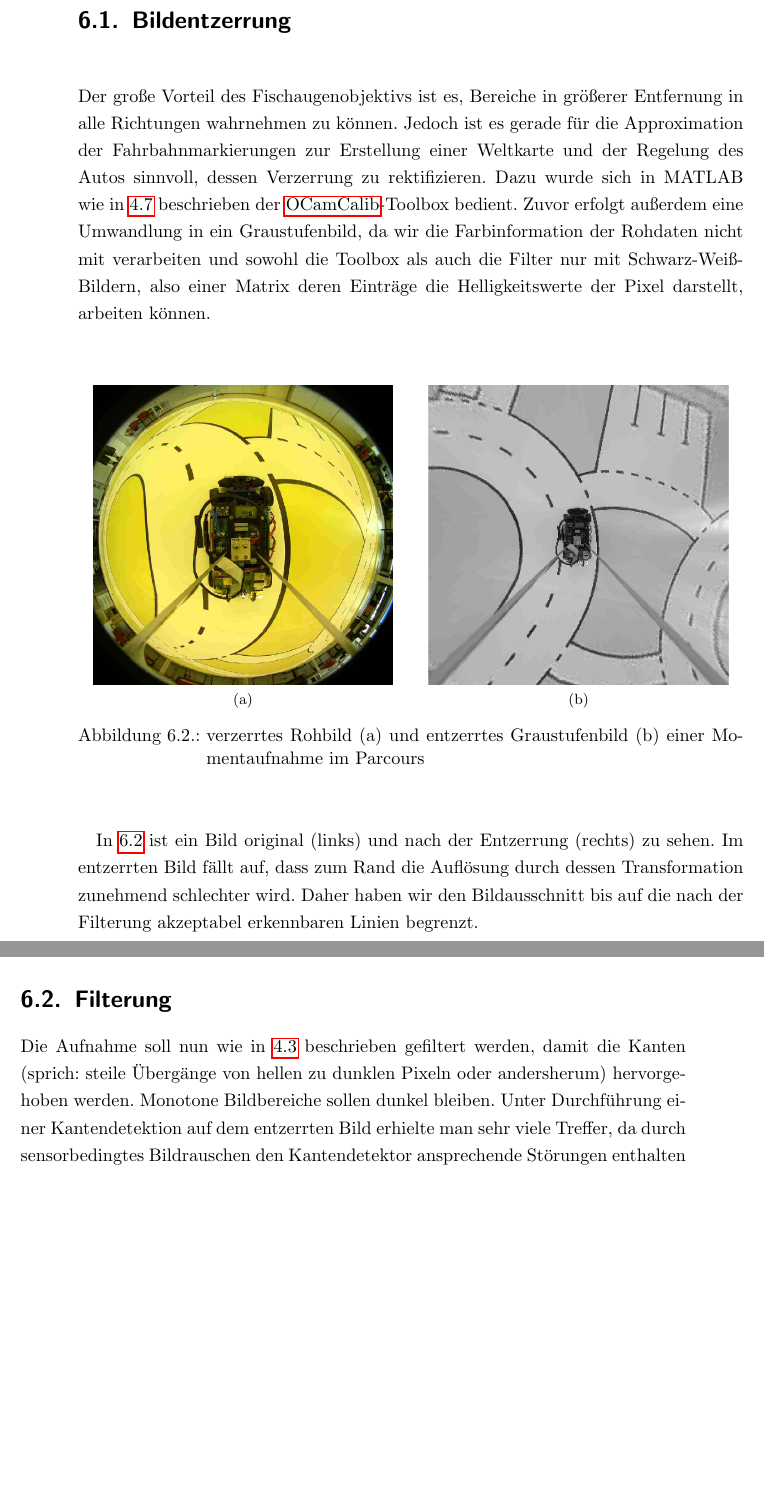
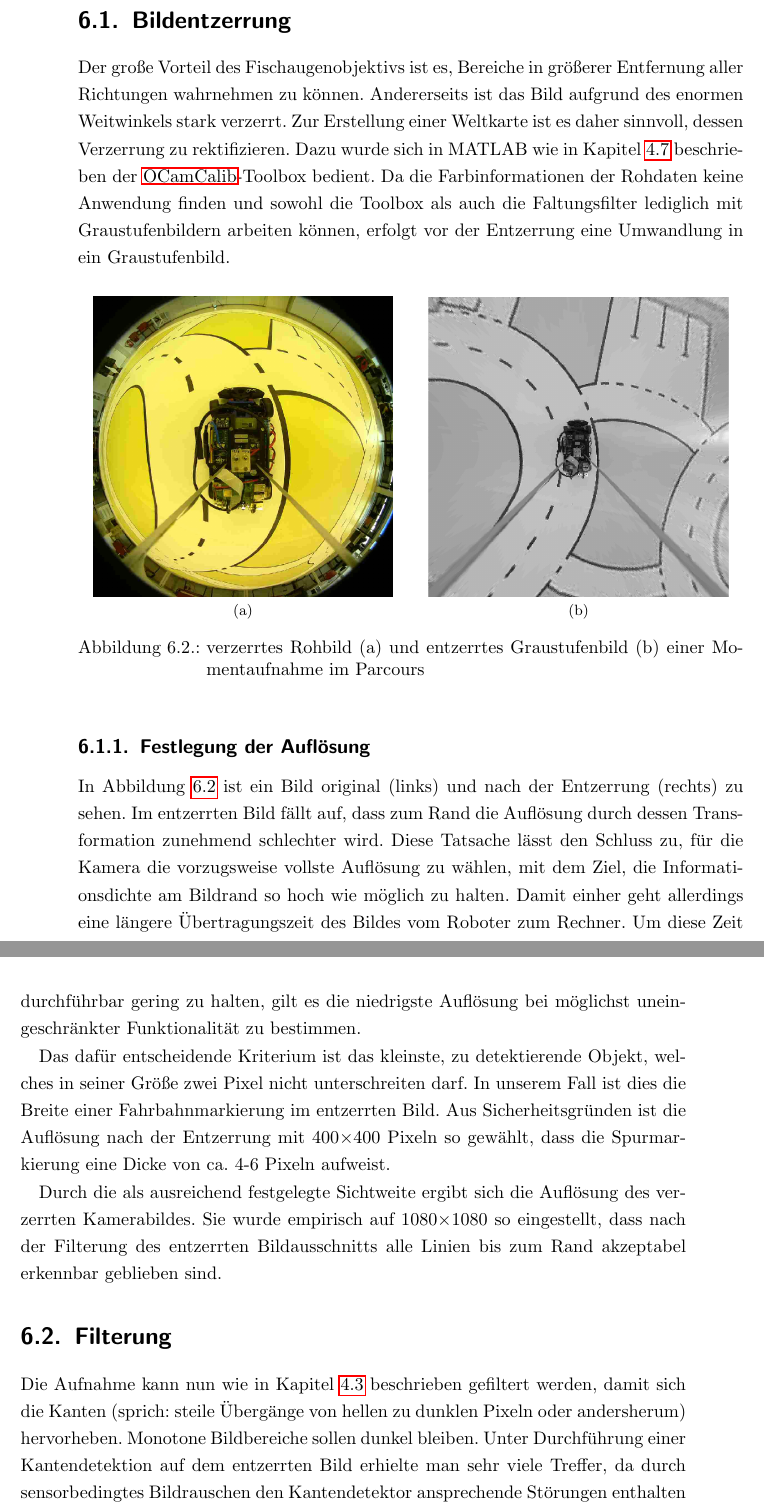
Before and after one commit to lemaudakae/BA_TUCar, a LaTeX thesis (Bachelorarbeit/vorlage.tex, which reads Bachelorarbeit/chapters/bildvorverarbeitung/bildvorverarbeitung.tex): two parts of pages 46 and 47 of 96, joined at a grey line, cut so that both start at the same text, the shorter picture padded with empty space. Compiled offline with pdfLaTeX; an older LaTeX class or package is replaced by its successor.

Commit message:
geschrieben und verändert

```diff
--- a/Bachelorarbeit/chapters/bildvorverarbeitung/bildvorverarbeitung.tex
+++ b/Bachelorarbeit/chapters/bildvorverarbeitung/bildvorverarbeitung.tex
@@ -13,7 +13,7 @@ Ein Bild ist eine Matrix aus Punkten, denen ein Farbwert zugeordnet wird. In der
 
 \section{Bildentzerrung}
 
-Der große Vorteil des Fischaugenobjektivs ist es, Bereiche in größerer Entfernung in alle Richtungen  wahrnehmen zu können. Jedoch ist es gerade für die Approximation der Fahrbahnmarkierungen zur Erstellung einer Weltkarte und der Regelung des Autos sinnvoll, dessen Verzerrung zu rektifizieren. Dazu wurde sich in MATLAB wie in~\ref{sec:kameramodell} beschrieben der \gls{acr:ocamcalib}-Toolbox bedient. Zuvor erfolgt außerdem eine Umwandlung in ein Graustufenbild, da wir die Farbinformation der Rohdaten nicht mit verarbeiten und sowohl die Toolbox als auch die Filter nur mit Schwarz-Weiß-Bildern, also einer Matrix deren Einträge die Helligkeitswerte der Pixel darstellt, arbeiten können.
+Der große Vorteil des Fischaugenobjektivs ist es, Bereiche in größerer Entfernung aller Richtungen wahrnehmen zu können. Andererseits ist das Bild aufgrund des enormen Weitwinkels stark verzerrt. Zur Erstellung einer Weltkarte ist es daher sinnvoll, dessen Verzerrung zu rektifizieren. Dazu wurde sich in MATLAB wie in Kapitel~\ref{sec:kameramodell} beschrieben der \gls{acr:ocamcalib}-Toolbox bedient. Da die Farbinformationen der Rohdaten keine Anwendung finden und sowohl die Toolbox als auch die Faltungsfilter lediglich mit Graustufenbildern arbeiten können, erfolgt vor der Entzerrung eine Umwandlung in ein Graustufenbild.
 
 % Das ver- und entzerrte Bild nebeneinander
 \begin{figure}[ht] % [htb]
@@ -26,10 +26,14 @@ Der große Vorteil des Fischaugenobjektivs ist es, Bereiche in größerer Entfer
 \label{fig:bildvorverarbeitung_entzerren}
 \end{figure}
 
-In~\ref{fig:bildvorverarbeitung_entzerren} ist ein Bild original (links) und nach der Entzerrung (rechts) zu sehen. Im entzerrten Bild fällt auf, dass zum Rand die Auflösung durch dessen Transformation zunehmend schlechter wird.
-Daher haben wir den Bildausschnitt bis auf die nach der Filterung akzeptabel erkennbaren Linien begrenzt.
+\subsection{Festlegung der Auflösung}
+In Abbildung~\ref{fig:bildvorverarbeitung_entzerren} ist ein Bild original (links) und nach der Entzerrung (rechts) zu sehen. Im entzerrten Bild fällt auf, dass zum Rand die Auflösung durch dessen Transformation zunehmend schlechter wird. Diese Tatsache lässt den Schluss zu, für die Kamera die vorzugsweise vollste Auflösung zu wählen, mit dem Ziel, die Informationsdichte am Bildrand so hoch wie möglich zu halten. Damit einher geht allerdings eine längere Übertragungszeit des Bildes vom Roboter zum Rechner. Um diese Zeit durchführbar gering zu halten, gilt es die niedrigste Auflösung bei möglichst uneingeschränkter Funktionalität zu bestimmen.
+
+Das dafür entscheidende Kriterium ist das kleinste, zu detektierende Objekt, welches in seiner Größe zwei Pixel nicht unterschreiten darf. In unserem Fall ist dies die Breite einer Fahrbahnmarkierung im entzerrten Bild. Aus Sicherheitsgründen ist die Auflösung nach der Entzerrung mit 400\( \times \)400 Pixeln so gewählt, dass die Spurmarkierung eine Dicke von ca. 4-6 Pixeln aufweist.
+
+Durch die als ausreichend festgelegte Sichtweite ergibt sich die Auflösung des verzerrten Kamerabildes. Sie wurde empirisch auf 1080\( \times \)1080 so eingestellt, dass nach der Filterung des entzerrten Bildausschnitts alle Linien bis zum Rand akzeptabel erkennbar geblieben sind.
 
 \section{Filterung}
 \label{sec:bildvorverarbeitung:filterung}
-Die Aufnahme soll nun wie in~\ref{sec:filter} beschrieben gefiltert werden, damit die Kanten (sprich: steile Übergänge von hellen zu dunklen Pixeln oder andersherum) hervorgehoben werden. Monotone Bildbereiche sollen dunkel bleiben. Unter Durchführung einer Kantendetektion auf dem entzerrten Bild erhielte man sehr viele Treffer, da durch sensorbedingtes Bildrauschen den Kantendetektor ansprechende Störungen enthalten sind. Das in Abbildung ~\ref{fig:bildvorverarbeitung_filtern} (a) dargestellte Filterergebnis wurde mit einem \gls{acr:log}-Filter erzielt. Dieser vereint mit der gaußschen Glättung und dem Laplace-Operator die Ausführung zweier Filter. Wie in Abschnitt~\ref{ssec:laplaceFilter} erklärt, stellen Kanten in der Filterantwort die Nulldurchgänge zwischen den positiven und negativen Peaks dar. Da das gefilterte Bild keine Pixelwerte kleiner Null zugewiesen bekommt, sind nur deren stark positiven Anstiegsänderungen (2. Ableitung \( > 0\)) in~\ref{fig:bildvorverarbeitung_filtern} (a) sichtbar. Im Allgemeinen treten an einer Linie zwei Kanten auf. Jedoch lassen sich mit entsprechend eingestellten Parameterwerten die zwei an jeder Fahrbahnmarkierung entstandenen positiven Peaks zu einer sichtbaren, die Fahrbahnbegrenzung repräsentierenden, hellen Linie verwischen.
+Die Aufnahme kann nun wie in Kapitel~\ref{sec:filter} beschrieben gefiltert werden, damit sich die Kanten (sprich: steile Übergänge von hellen zu dunklen Pixeln oder andersherum) hervorheben. Monotone Bildbereiche sollen dunkel bleiben. Unter Durchführung einer Kantendetektion auf dem entzerrten Bild erhielte man sehr viele Treffer, da durch sensorbedingtes Bildrauschen den Kantendetektor ansprechende Störungen enthalten sind.
 
```
Also changed, not shown: Bachelorarbeit/chapters/bildvorverarbeitung/bildvorverarbeitung.tex (8 more changed lines).
